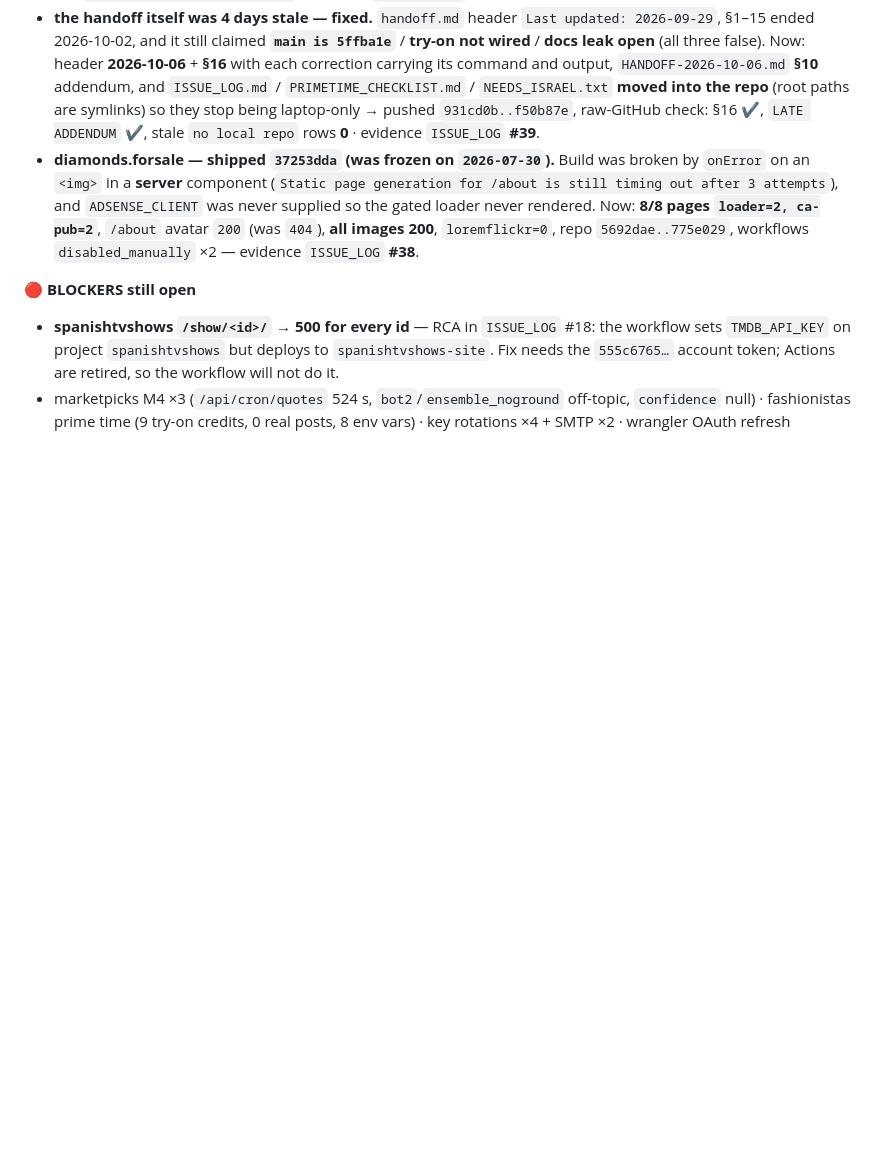
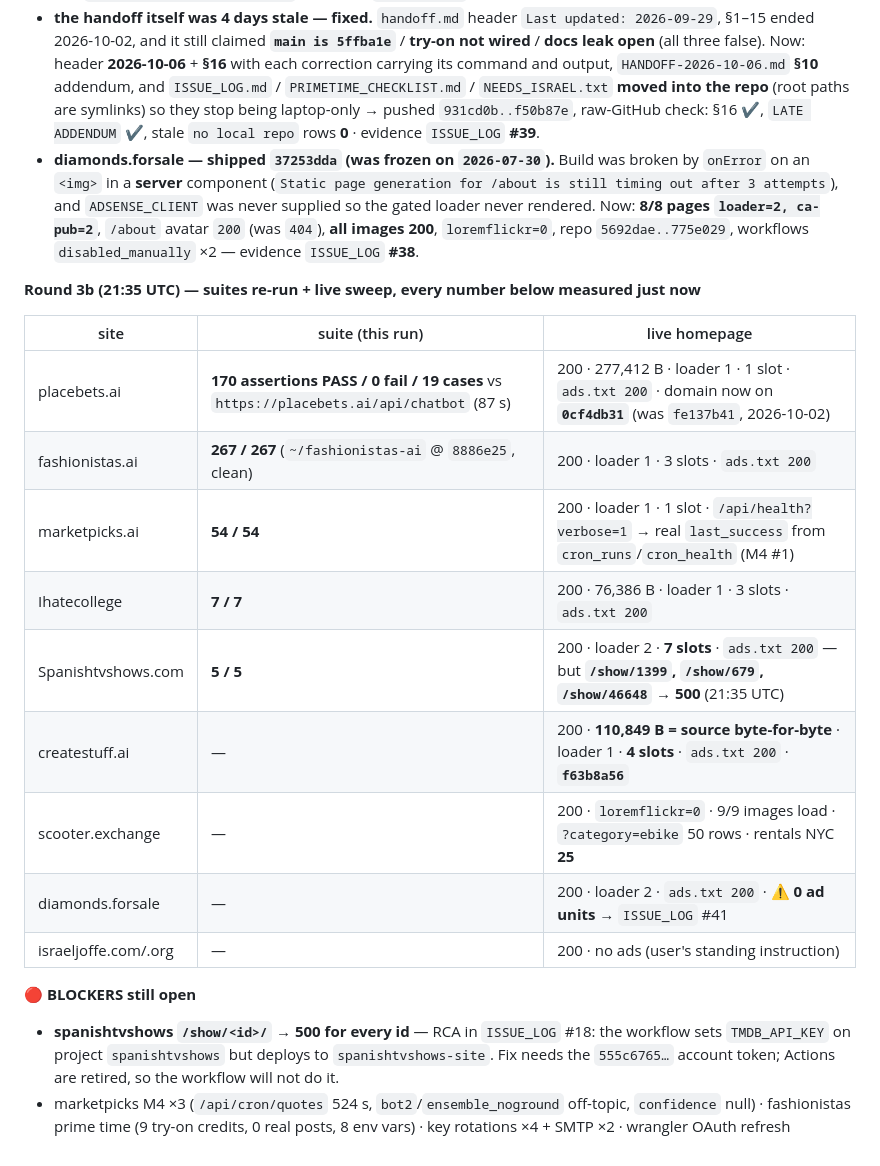
Before and after one commit to placebetsai/nexus-ai-suite, a Markdown page: PRIMETIME_CHECKLIST.md, the part around the change. Drawn GitHub-style; blank space fills up the shorter version.

```diff
--- a/PRIMETIME_CHECKLIST.md
+++ b/PRIMETIME_CHECKLIST.md
@@ -123,6 +123,20 @@ Why: `placebets.ai` is **not attached to any Pages project in this account**, so
   raw-GitHub check: §16 ✔, `LATE ADDENDUM` ✔, stale `no local repo` rows **0** · evidence `ISSUE_LOG` **#39**.
 - **diamonds.forsale — shipped `37253dda` (was frozen on `2026-07-30`).** Build was broken by `onError` on an `<img>` in a **server** component (`Static page generation for /about is still timing out after 3 attempts`), and `ADSENSE_CLIENT` was never supplied so the gated loader never rendered. Now: **8/8 pages `loader=2, ca-pub=2`**, `/about` avatar `200` (was `404`), **all images 200**, `loremflickr=0`, repo `5692dae..775e029`, workflows `disabled_manually` ×2 — evidence `ISSUE_LOG` **#38**.
 
+**Round 3b (21:35 UTC) — suites re-run + live sweep, every number below measured just now**
+
+| site | suite (this run) | live homepage |
+|---|---|---|
+| placebets.ai | **170 assertions PASS / 0 fail / 19 cases** vs `https://placebets.ai/api/chatbot` (87 s) | 200 · 277,412 B · loader 1 · 1 slot · `ads.txt 200` · domain now on **`0cf4db31`** (was `fe137b41`, 2026-10-02) |
+| fashionistas.ai | **267 / 267** (`~/fashionistas-ai` @ `8886e25`, clean) | 200 · loader 1 · 3 slots · `ads.txt 200` |
+| marketpicks.ai | **54 / 54** | 200 · loader 1 · 1 slot · `/api/health?verbose=1` → real `last_success` from `cron_runs`/`cron_health` (M4 #1) |
+| Ihatecollege | **7 / 7** | 200 · 76,386 B · loader 1 · 3 slots · `ads.txt 200` |
+| Spanishtvshows.com | **5 / 5** | 200 · loader 2 · **7 slots** · `ads.txt 200` — but **`/show/1399`, `/show/679`, `/show/46648` → 500** (21:35 UTC) |
+| createstuff.ai | — | 200 · **110,849 B = source byte-for-byte** · loader 1 · **4 slots** · `ads.txt 200` · **`f63b8a56`** |
+| scooter.exchange | — | 200 · `loremflickr=0` · 9/9 images load · `?category=ebike` 50 rows · rentals NYC **25** |
+| diamonds.forsale | — | 200 · loader 2 · `ads.txt 200` · **⚠️ 0 ad units** → `ISSUE_LOG` #41 |
+| israeljoffe.com/.org | — | 200 · no ads (user's standing instruction) |
+
 **🔴 BLOCKERS still open**
 - **spanishtvshows `/show/<id>/` → 500 for every id** — RCA in `ISSUE_LOG` #18: the workflow sets `TMDB_API_KEY` on project `spanishtvshows` but deploys to `spanishtvshows-site`. Fix needs the `555c6765…` account token; Actions are retired, so the workflow will not do it.
 - marketpicks M4 ×3 (`/api/cron/quotes` 524 s, `bot2`/`ensemble_noground` off-topic, `confidence` null) · fashionistas prime time (9 try-on credits, 0 real posts, 8 env vars) · key rotations ×4 + SMTP ×2 · wrangler OAuth refresh
```
Also changed, not shown: HANDOFF-2026-10-06.md (+19 -17 lines), ISSUE_LOG.md (+2 -0 lines).
